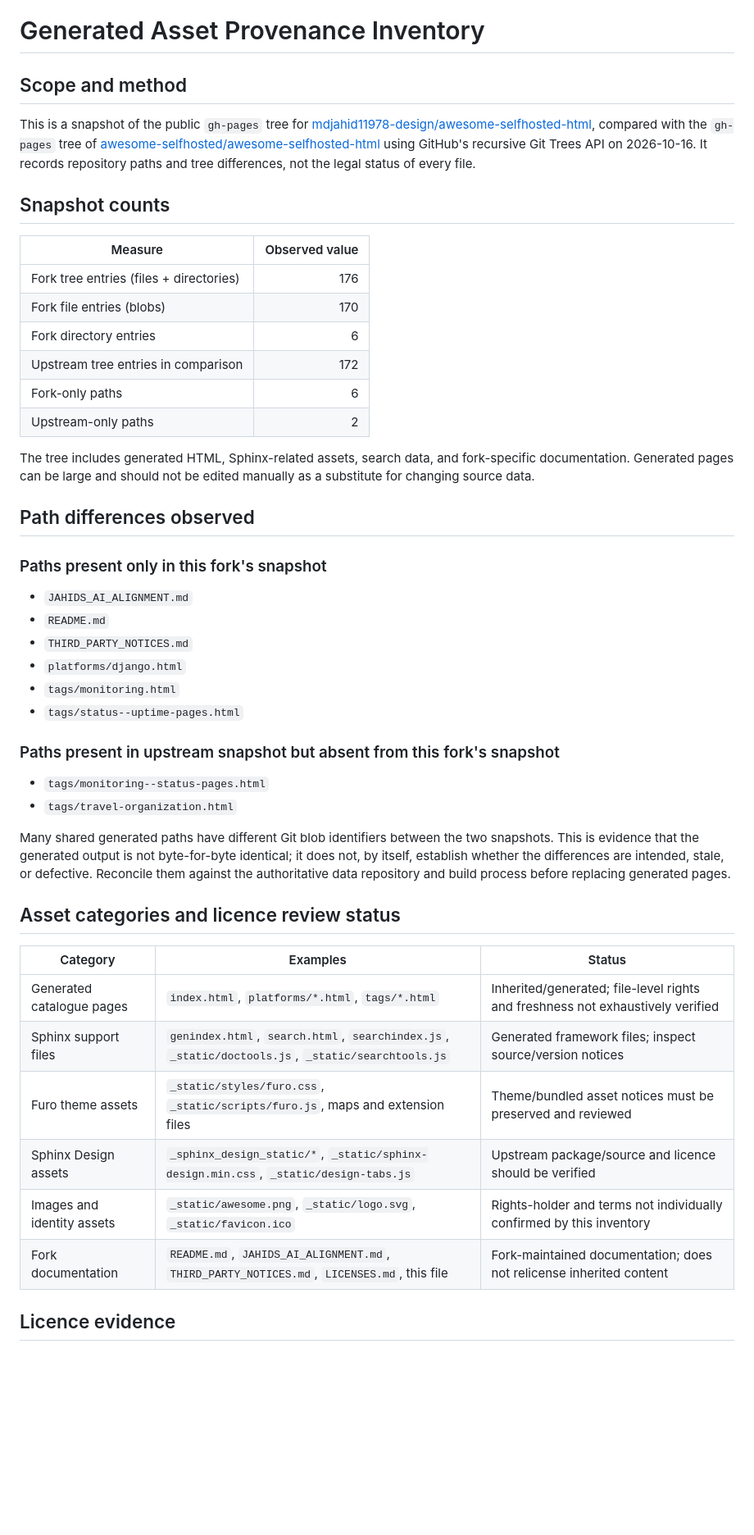
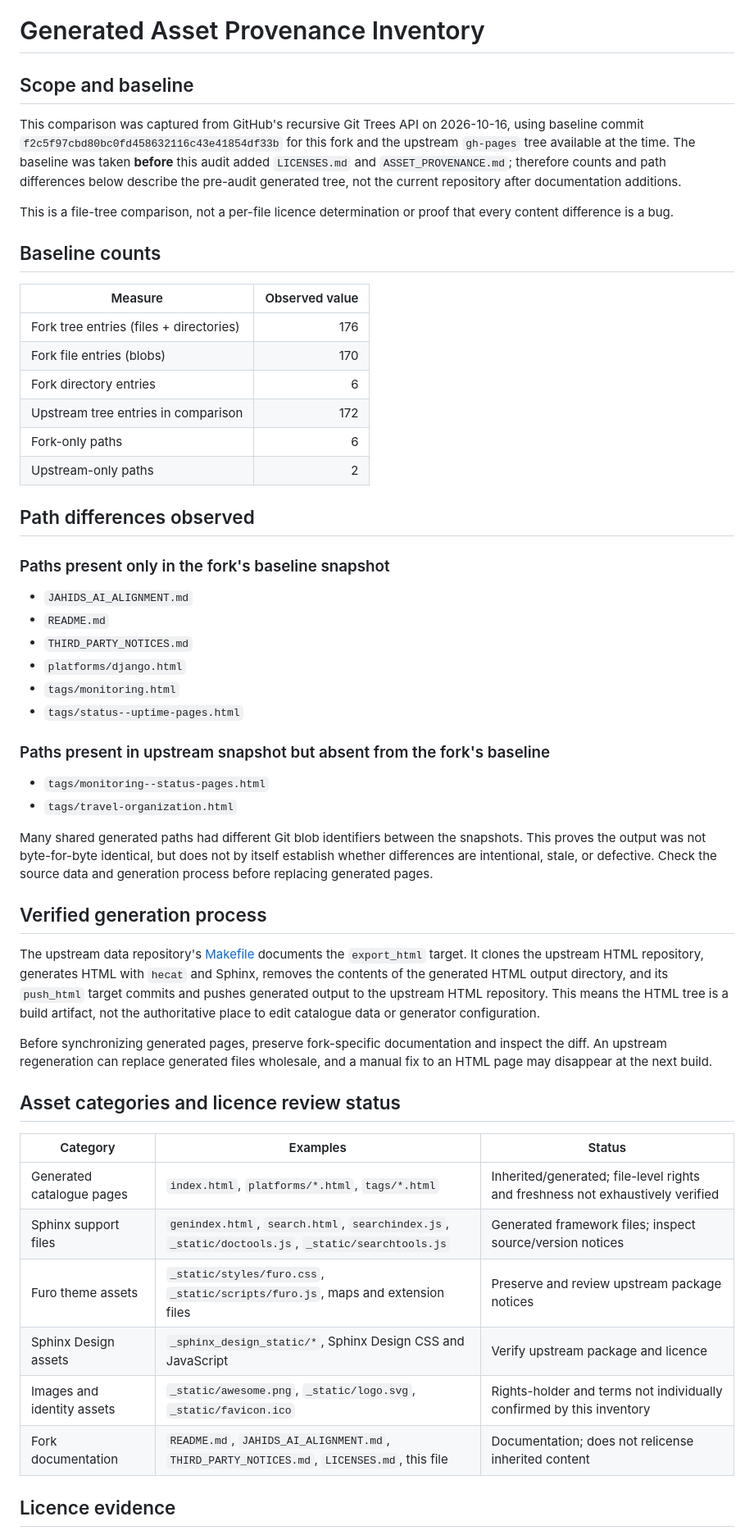
Before and after one commit to mdjahid11978-design/awesome-selfhosted-html, a Markdown page: ASSET_PROVENANCE.md, the part around one of its changes. Shown at 82% size. Drawn GitHub-style; blank space fills up the shorter version.

```diff
--- a/ASSET_PROVENANCE.md
+++ b/ASSET_PROVENANCE.md
@@ -1,10 +1,12 @@
 # Generated Asset Provenance Inventory
 
-## Scope and method
+## Scope and baseline
 
-This is a snapshot of the public `gh-pages` tree for [mdjahid11978-design/awesome-selfhosted-html](https://github.com/mdjahid11978-design/awesome-selfhosted-html), compared with the `gh-pages` tree of [awesome-selfhosted/awesome-selfhosted-html](https://github.com/awesome-selfhosted/awesome-selfhosted-html) using GitHub's recursive Git Trees API on 2026-10-16. It records repository paths and tree differences, not the legal status of every file.
+This comparison was captured from GitHub's recursive Git Trees API on 2026-10-16, using baseline commit `f2c5f97cbd80bc0fd458632116c43e41854df33b` for this fork and the upstream `gh-pages` tree available at the time. The baseline was taken **before** this audit added `LICENSES.md` and `ASSET_PROVENANCE.md`; therefore counts and path differences below describe the pre-audit generated tree, not the current repository after documentation additions.
 
-## Snapshot counts
+This is a file-tree comparison, not a per-file licence determination or proof that every content difference is a bug.
+
+## Baseline counts
 
 | Measure | Observed value |
 | --- | ---: |
@@ -15,11 +17,9 @@ This is a snapshot of the public `gh-pages` tree for [mdjahid11978-design/awesom
 | Fork-only paths | 6 |
 | Upstream-only paths | 2 |
 
-The tree includes generated HTML, Sphinx-related assets, search data, and fork-specific documentation. Generated pages can be large and should not be edited manually as a substitute for changing source data.
-
 ## Path differences observed
 
-### Paths present only in this fork's snapshot
+### Paths present only in the fork's baseline snapshot
 
 - `JAHIDS_AI_ALIGNMENT.md`
 - `README.md`
@@ -28,12 +28,18 @@ The tree includes generated HTML, Sphinx-related assets, search data, and fork-s
 - `tags/monitoring.html`
 - `tags/status--uptime-pages.html`
 
-### Paths present in upstream snapshot but absent from this fork's snapshot
+### Paths present in upstream snapshot but absent from the fork's baseline
 
 - `tags/monitoring--status-pages.html`
 - `tags/travel-organization.html`
 
-Many shared generated paths have different Git blob identifiers between the two snapshots. This is evidence that the generated output is not byte-for-byte identical; it does not, by itself, establish whether the differences are intended, stale, or defective. Reconcile them against the authoritative data repository and build process before replacing generated pages.
+Many shared generated paths had different Git blob identifiers between the snapshots. This proves the output was not byte-for-byte identical, but does not by itself establish whether differences are intentional, stale, or defective. Check the source data and generation process before replacing generated pages.
+
+## Verified generation process
+
+The upstream data repository's [Makefile](https://github.com/awesome-selfhosted/awesome-selfhosted-data/blob/master/Makefile) documents the `export_html` target. It clones the upstream HTML repository, generates HTML with `hecat` and Sphinx, removes the contents of the generated HTML output directory, and its `push_html` target commits and pushes generated output to the upstream HTML repository. This means the HTML tree is a build artifact, not the authoritative place to edit catalogue data or generator configuration.
+
+Before synchronizing generated pages, preserve fork-specific documentation and inspect the diff. An upstream regeneration can replace generated files wholesale, and a manual fix to an HTML page may disappear at the next build.
 
 ## Asset categories and licence review status
 
@@ -41,10 +47,10 @@ Many shared generated paths have different Git blob identifiers between the two
 | --- | --- | --- |
 | Generated catalogue pages | `index.html`, `platforms/*.html`, `tags/*.html` | Inherited/generated; file-level rights and freshness not exhaustively verified |
 | Sphinx support files | `genindex.html`, `search.html`, `searchindex.js`, `_static/doctools.js`, `_static/searchtools.js` | Generated framework files; inspect source/version notices |
-| Furo theme assets | `_static/styles/furo.css`, `_static/scripts/furo.js`, maps and extension files | Theme/bundled asset notices must be preserved and reviewed |
-| Sphinx Design assets | `_sphinx_design_static/*`, `_static/sphinx-design.min.css`, `_static/design-tabs.js` | Upstream package/source and licence should be verified |
+| Furo theme assets | `_static/styles/furo.css`, `_static/scripts/furo.js`, maps and extension files | Preserve and review upstream package notices |
+| Sphinx Design assets | `_sphinx_design_static/*`, Sphinx Design CSS and JavaScript | Verify upstream package and licence |
 | Images and identity assets | `_static/awesome.png`, `_static/logo.svg`, `_static/favicon.ico` | Rights-holder and terms not individually confirmed by this inventory |
-| Fork documentation | `README.md`, `JAHIDS_AI_ALIGNMENT.md`, `THIRD_PARTY_NOTICES.md`, `LICENSES.md`, this file | Fork-maintained documentation; does not relicense inherited content |
+| Fork documentation | `README.md`, `JAHIDS_AI_ALIGNMENT.md`, `THIRD_PARTY_NOTICES.md`, `LICENSES.md`, this file | Documentation; does not relicense inherited content |
 
 ## Licence evidence
 
```
Also changed, not shown: other parts of ASSET_PROVENANCE.md (+12 -12 lines).
